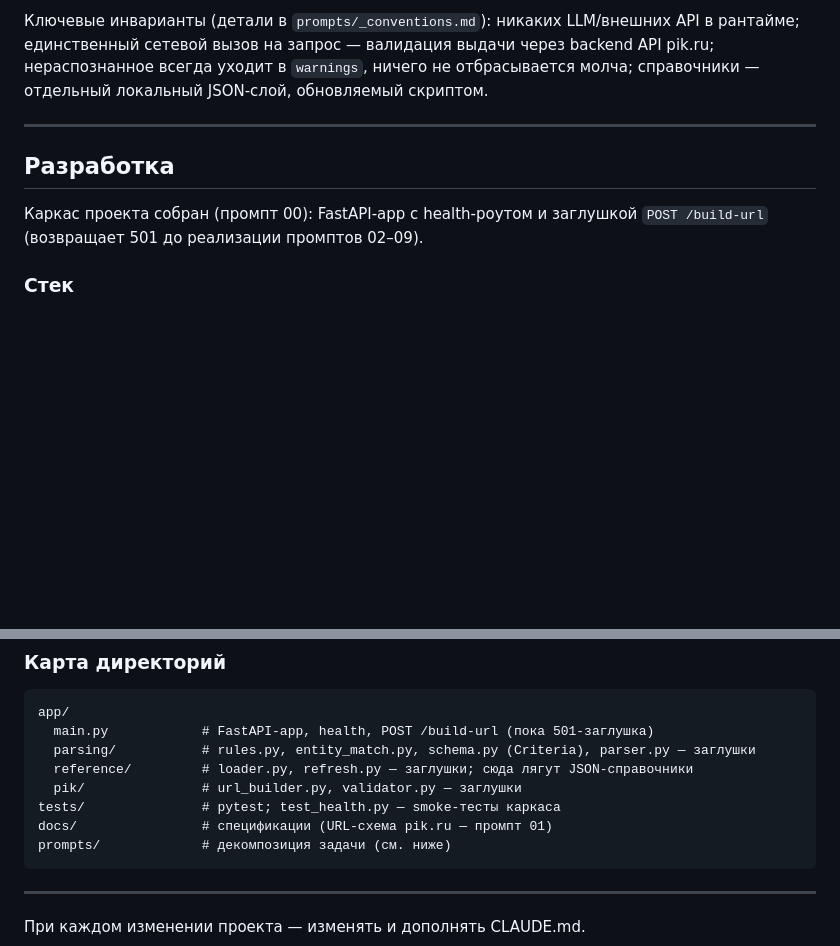
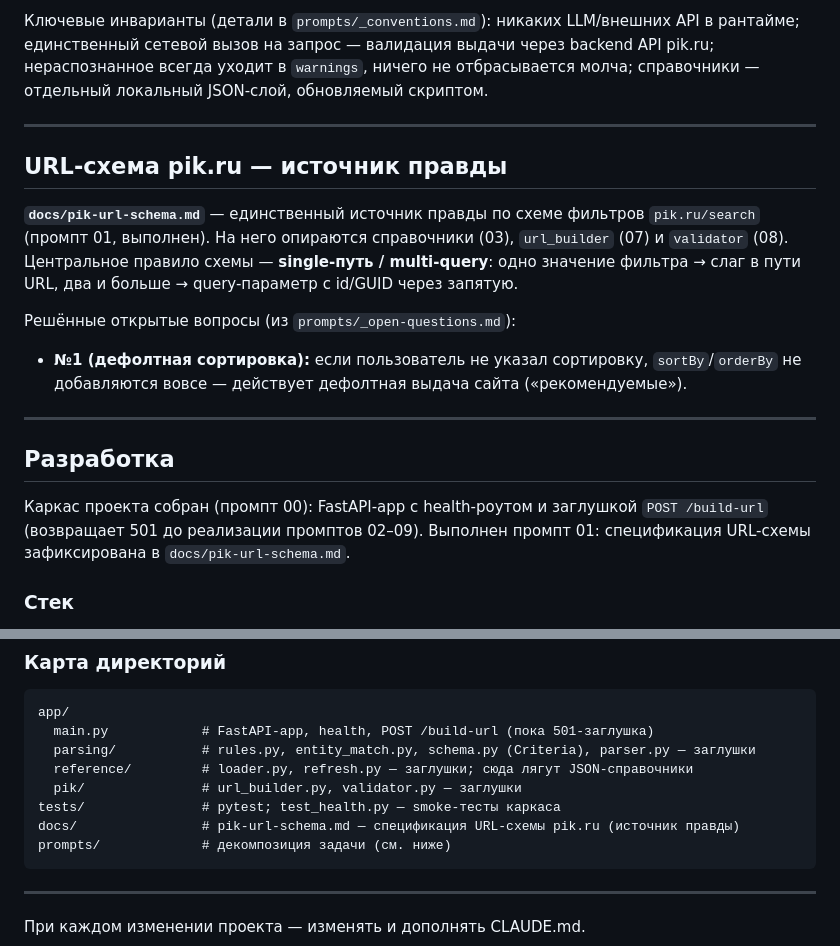
Before and after one commit to stefan200707/picurl, a Markdown page: CLAUDE.md, 2 parts joined by grey strips. Rendered like a GitHub page; blank space fills up the shorter version.

````diff
--- a/CLAUDE.md
+++ b/CLAUDE.md
@@ -28,10 +28,27 @@ API pik.ru; нераспознанное всегда уходит в `warnings`
 
 ---
 
+## URL-схема pik.ru — источник правды
+
+**`docs/pik-url-schema.md`** — единственный источник правды по схеме фильтров
+`pik.ru/search` (промпт 01, выполнен). На него опираются справочники (03),
+`url_builder` (07) и `validator` (08). Центральное правило схемы —
+**single-путь / multi-query**: одно значение фильтра → слаг в пути URL,
+два и больше → query-параметр с id/GUID через запятую.
+
+Решённые открытые вопросы (из `prompts/_open-questions.md`):
+
+- **№1 (дефолтная сортировка):** если пользователь не указал сортировку,
+  `sortBy`/`orderBy` не добавляются вовсе — действует дефолтная выдача сайта
+  («рекомендуемые»).
+
+---
+
 ## Разработка
 
 Каркас проекта собран (промпт 00): FastAPI-app с health-роутом и заглушкой
 `POST /build-url` (возвращает 501 до реализации промптов 02–09).
+Выполнен промпт 01: спецификация URL-схемы зафиксирована в `docs/pik-url-schema.md`.
 
 ### Стек
 
@@ -60,7 +77,7 @@ app/
   reference/         # loader.py, refresh.py — заглушки; сюда лягут JSON-справочники
   pik/               # url_builder.py, validator.py — заглушки
 tests/               # pytest; test_health.py — smoke-тесты каркаса
-docs/                # спецификации (URL-схема pik.ru — промпт 01)
+docs/                # pik-url-schema.md — спецификация URL-схемы pik.ru (источник правды)
 prompts/             # декомпозиция задачи (см. ниже)
 ```
 
````
Also changed, not shown: docs/pik-url-schema.md (added, +158 -0 lines).
